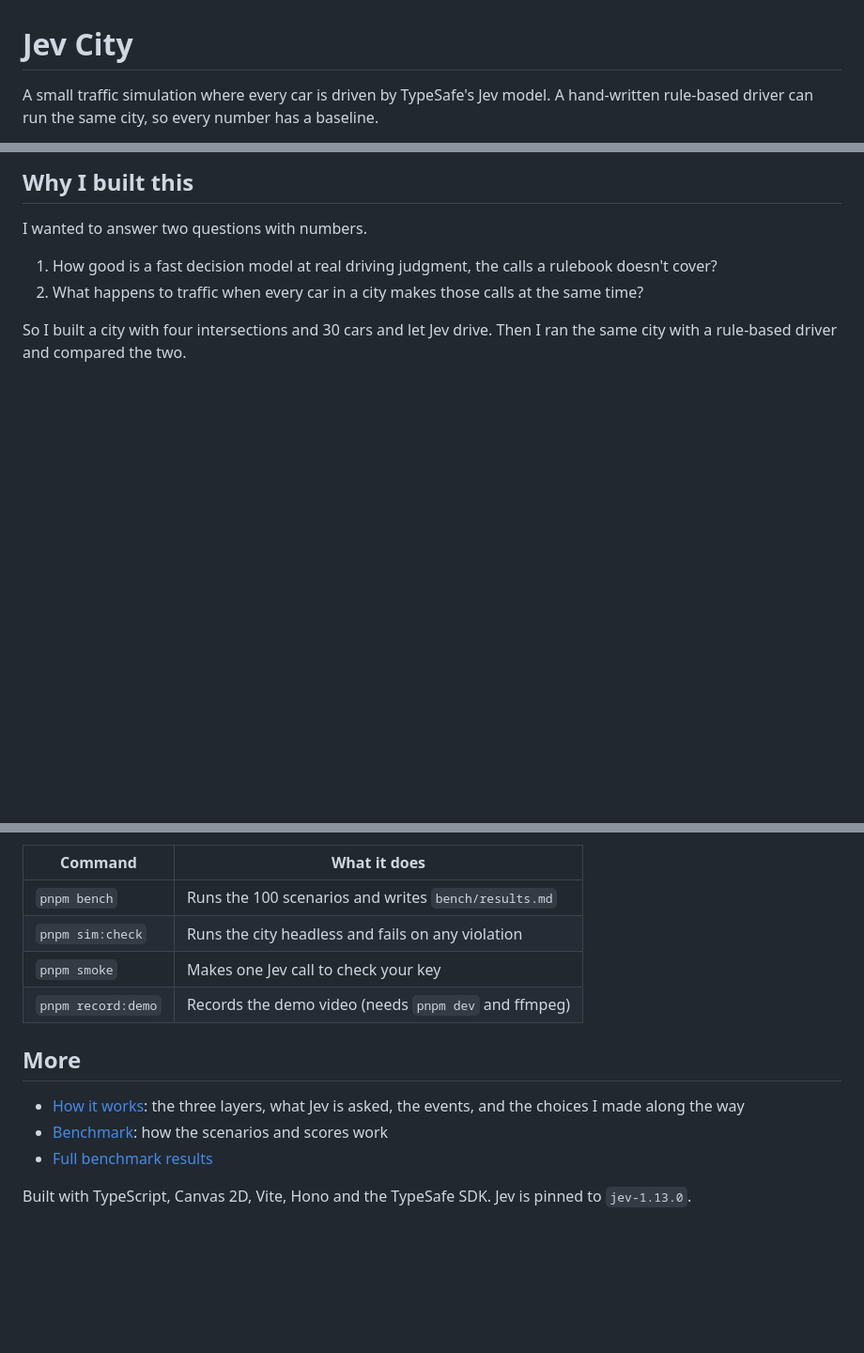
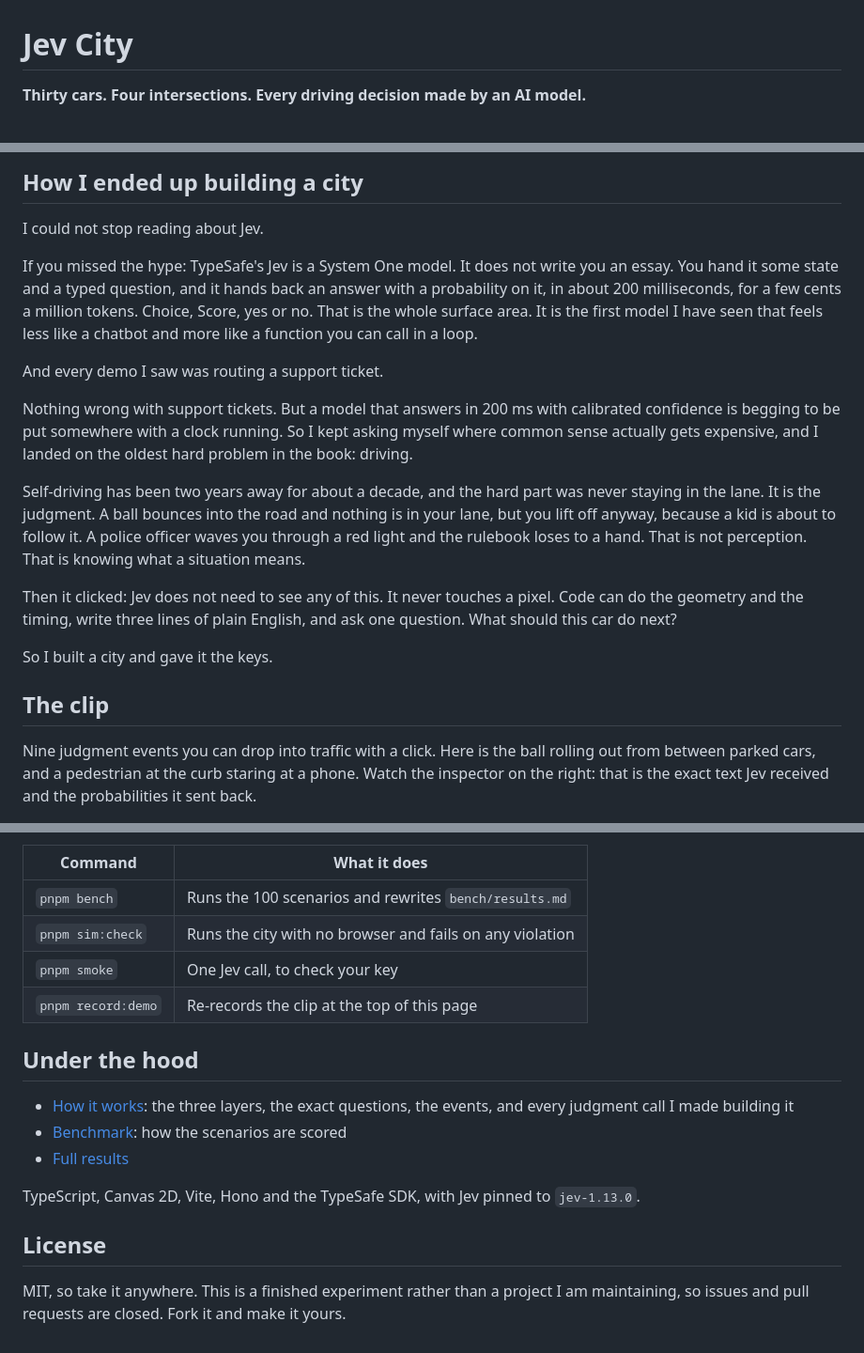
Before and after one commit to Bravim-Ketan-Purohit/jev-city, a Markdown page: README.md, 3 parts joined by grey strips. Shown at 94% size. Rendered like a GitHub page; blank space fills up the shorter version.

```diff
--- a/README.md
+++ b/README.md
@@ -1,4 +1,4 @@
 # Jev City
 
-A small traffic simulation where every car is driven by TypeSafe's Jev model. A hand-written rule-based driver can run the same city, so every number has a baseline.
+**Thirty cars. Four intersections. Every driving decision made by an AI model.**
 
@@ -8,9 +8,21 @@ A small traffic simulation where every car is driven by TypeSafe's Jev model. A
 
-## Why I built this
+## How I ended up building a city
 
-I wanted to answer two questions with numbers.
+I could not stop reading about Jev.
 
-1. How good is a fast decision model at real driving judgment, the calls a rulebook doesn't cover?
-2. What happens to traffic when every car in a city makes those calls at the same time?
+If you missed the hype: TypeSafe's Jev is a System One model. It does not write you an essay. You hand it some state and a typed question, and it hands back an answer with a probability on it, in about 200 milliseconds, for a few cents a million tokens. Choice, Score, yes or no. That is the whole surface area. It is the first model I have seen that feels less like a chatbot and more like a function you can call in a loop.
 
-So I built a city with four intersections and 30 cars and let Jev drive. Then I ran the same city with a rule-based driver and compared the two.
+And every demo I saw was routing a support ticket.
+
+Nothing wrong with support tickets. But a model that answers in 200 ms with calibrated confidence is begging to be put somewhere with a clock running. So I kept asking myself where common sense actually gets expensive, and I landed on the oldest hard problem in the book: driving.
+
+Self-driving has been two years away for about a decade, and the hard part was never staying in the lane. It is the judgment. A ball bounces into the road and nothing is in your lane, but you lift off anyway, because a kid is about to follow it. A police officer waves you through a red light and the rulebook loses to a hand. That is not perception. That is knowing what a situation means.
+
+Then it clicked: Jev does not need to see any of this. It never touches a pixel. Code can do the geometry and the timing, write three lines of plain English, and ask one question. What should this car do next?
+
+So I built a city and gave it the keys.
+
+## The clip
+
+Nine judgment events you can drop into traffic with a click. Here is the ball rolling out from between parked cars, and a pedestrian at the curb staring at a phone. Watch the inspector on the right: that is the exact text Jev received and the probabilities it sent back.
+
@@ -77,15 +93,19 @@ Then open http://localhost:5173. Without a key, pick Mock (a noisy copy of the r
 
 | Command | What it does |
 |---|---|
-| `pnpm bench` | Runs the 100 scenarios and writes `bench/results.md` |
-| `pnpm sim:check` | Runs the city headless and fails on any violation |
-| `pnpm smoke` | Makes one Jev call to check your key |
-| `pnpm record:demo` | Records the demo video (needs `pnpm dev` and ffmpeg) |
+| `pnpm bench` | Runs the 100 scenarios and rewrites `bench/results.md` |
+| `pnpm sim:check` | Runs the city with no browser and fails on any violation |
+| `pnpm smoke` | One Jev call, to check your key |
+| `pnpm record:demo` | Re-records the clip at the top of this page |
 
-## More
+## Under the hood
 
-- [How it works](docs/how-it-works.md): the three layers, what Jev is asked, the events, and the choices I made along the way
-- [Benchmark](bench/README.md): how the scenarios and scores work
-- [Full benchmark results](bench/results.md)
+- [How it works](docs/how-it-works.md): the three layers, the exact questions, the events, and every judgment call I made building it
+- [Benchmark](bench/README.md): how the scenarios are scored
+- [Full results](bench/results.md)
 
-Built with TypeScript, Canvas 2D, Vite, Hono and the TypeSafe SDK. Jev is pinned to `jev-1.13.0`.
+TypeScript, Canvas 2D, Vite, Hono and the TypeSafe SDK, with Jev pinned to `jev-1.13.0`.
+
+## License
+
+MIT, so take it anywhere. This is a finished experiment rather than a project I am maintaining, so issues and pull requests are closed. Fork it and make it yours.
```
Also changed, not shown: other parts of README.md (+44 -40 lines).
